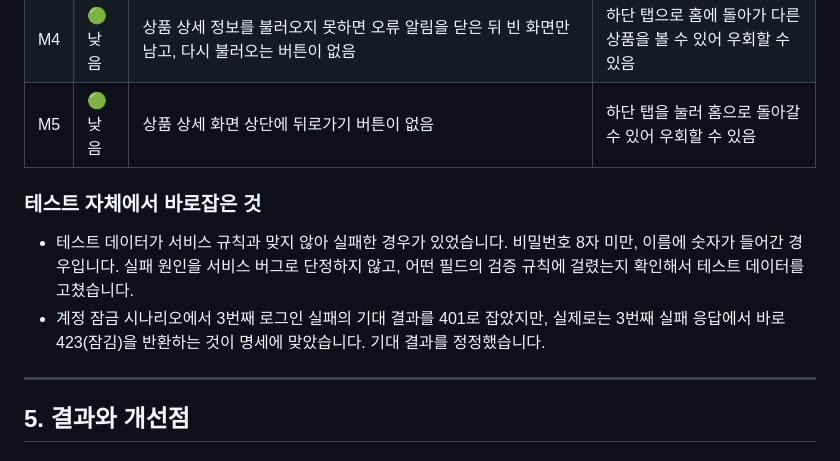
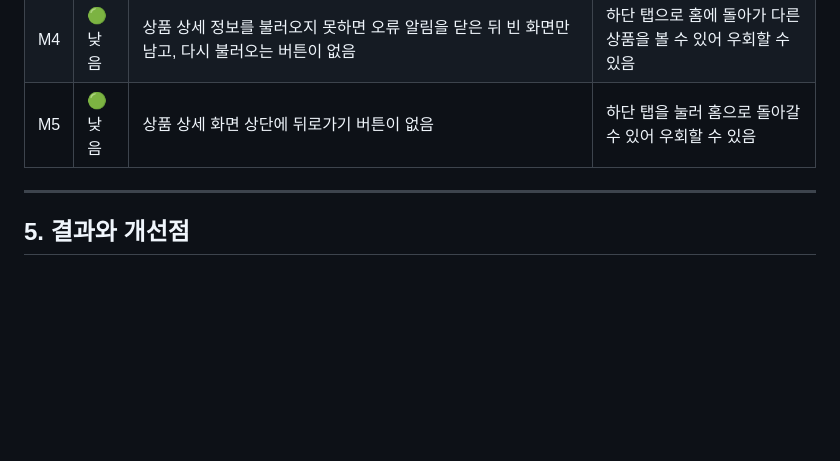
Before and after one commit to yelimi/palette-app, a Markdown page: README.md, the part around the change. GitHub-like rendering; blank space fills up the shorter version.

Commit message:
docs: README에서 '테스트 자체에서 바로잡은 것' 섹션 제거
Co-Authored-By: Claude Opus 5.5 <noreply@anthropic.com>

```diff
--- a/README.md
+++ b/README.md
@@ -179,11 +179,6 @@ Appium 테스트 케이스를 설계하면서 앱 코드를 검토해 발견했
 | M4 | 🟢 낮음 | 상품 상세 정보를 불러오지 못하면 오류 알림을 닫은 뒤 빈 화면만 남고, 다시 불러오는 버튼이 없음 | 하단 탭으로 홈에 돌아가 다른 상품을 볼 수 있어 우회할 수 있음 |
 | M5 | 🟢 낮음 | 상품 상세 화면 상단에 뒤로가기 버튼이 없음 | 하단 탭을 눌러 홈으로 돌아갈 수 있어 우회할 수 있음 |
 
-### 테스트 자체에서 바로잡은 것
-
-- 테스트 데이터가 서비스 규칙과 맞지 않아 실패한 경우가 있었습니다. 비밀번호 8자 미만, 이름에 숫자가 들어간 경우입니다. 실패 원인을 서비스 버그로 단정하지 않고, 어떤 필드의 검증 규칙에 걸렸는지 확인해서 테스트 데이터를 고쳤습니다.
-- 계정 잠금 시나리오에서 3번째 로그인 실패의 기대 결과를 401로 잡았지만, 실제로는 3번째 실패 응답에서 바로 423(잠김)을 반환하는 것이 명세에 맞았습니다. 기대 결과를 정정했습니다.
-
 ---
 
 ## 5. 결과와 개선점
```
